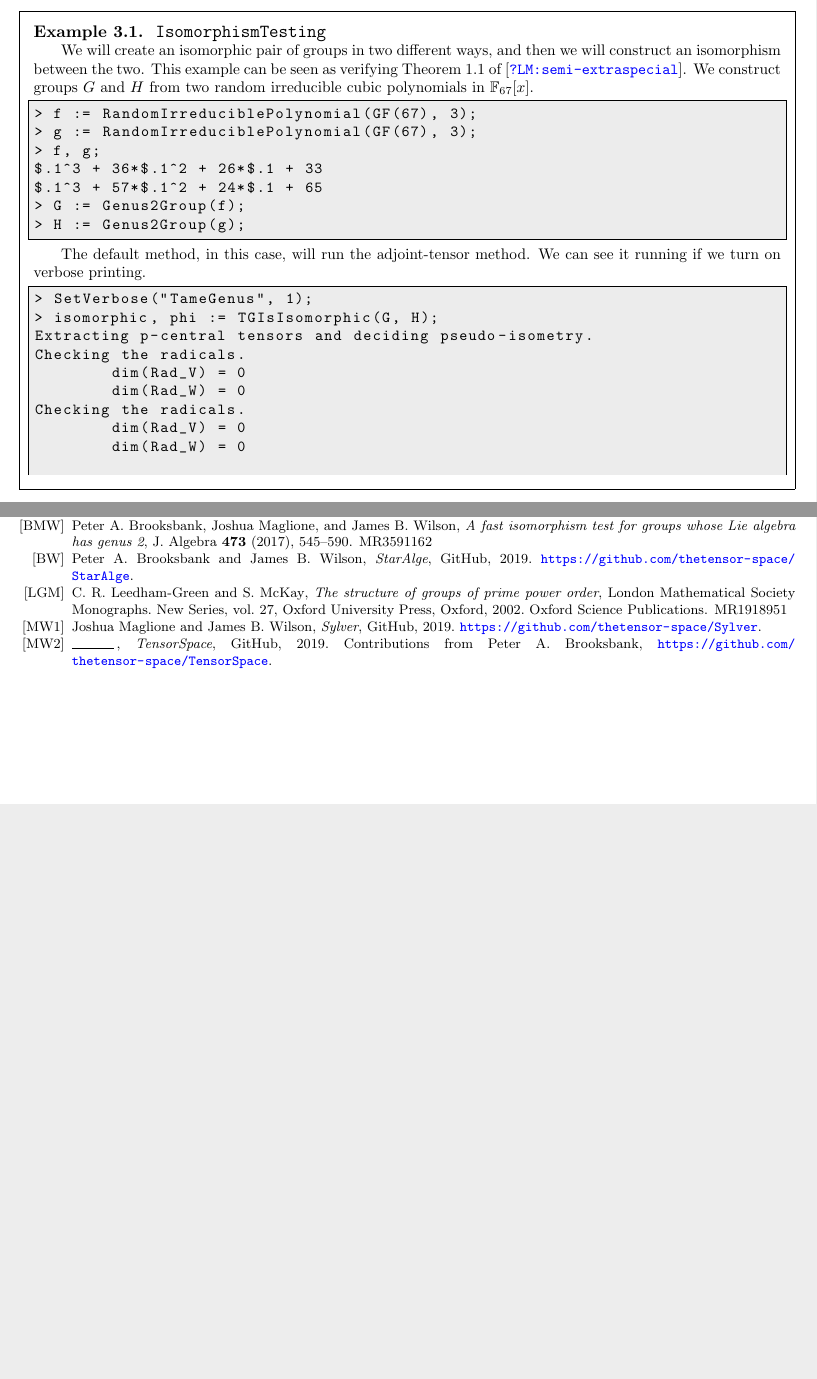
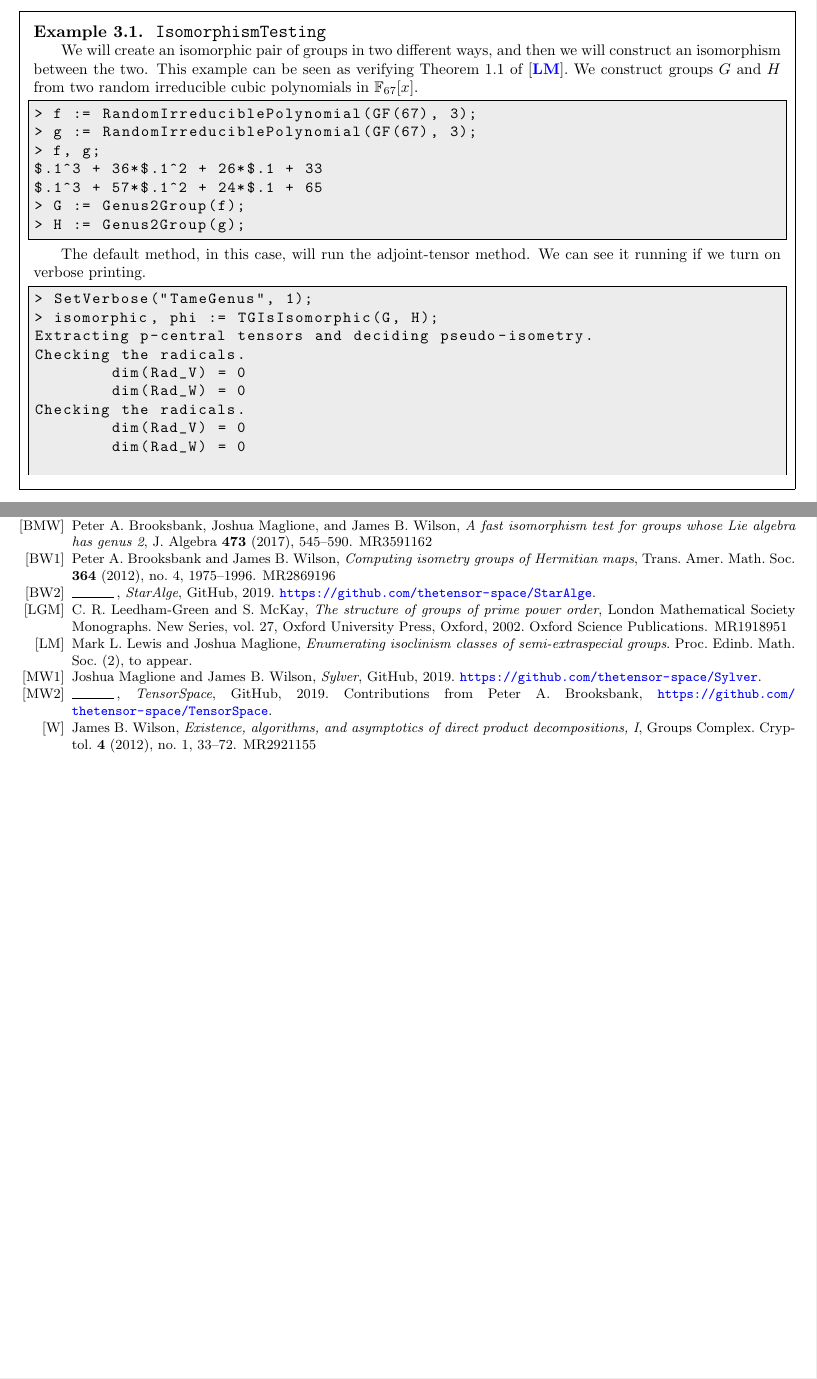
Before and after one commit to thetensor-space/TameGenus, a LaTeX thesis (doc/TameGenus.tex): two parts of pages 15 and 27 of 29, joined at a grey line, cut so that both start at the same text, the shorter picture padded with empty space. Compiled offline with pdfLaTeX.

Commit message:
added references

```diff
--- a/doc/TameGenus.tex
+++ b/doc/TameGenus.tex
@@ -981,6 +981,19 @@ Small group ID: 9310
    review={\MR{3591162}},
 }
 
+\bib{BW:isometry}{article}{
+   author={Brooksbank, Peter A.},
+   author={Wilson, James B.},
+   title={Computing isometry groups of Hermitian maps},
+   journal={Trans. Amer. Math. Soc.},
+   volume={364},
+   date={2012},
+   number={4},
+   pages={1975--1996},
+   issn={0002-9947},
+   review={\MR{2869196}},
+}
+
 \bib{StarAlge}{misc}{
    author={Brooksbank, Peter A.},
    author={Wilson, James B.},
@@ -1005,6 +1018,13 @@ Small group ID: 9310
    review={\MR{1918951}},
 }
 
+\bib{LM:semi-extraspecial}{unpublished}{
+   author={Lewis, Mark L.},
+   author={Maglione, Joshua},
+   title={Enumerating isoclinism classes of semi-extraspecial groups},
+   note={Proc. Edinb. Math. Soc. (2), to appear},
+}
+
 \bib{Sylver}{misc}{
    author={Maglione, Joshua},
    author={Wilson, James B.},
@@ -1026,6 +1046,19 @@ Small group ID: 9310
     \url{https://github.com/thetensor-space/TensorSpace}},
 }
 
+\bib{Wilson:decomposable}{article}{
+   author={Wilson, James B.},
+   title={Existence, algorithms, and asymptotics of direct product
+   decompositions, I},
+   journal={Groups Complex. Cryptol.},
+   volume={4},
+   date={2012},
+   number={1},
+   pages={33--72},
+   issn={1867-1144},
+   review={\MR{2921155}},
+}
+
 \end{biblist}
 \end{bibdiv}
 
```
Also changed, not shown: doc/TameGenus.pdf.
